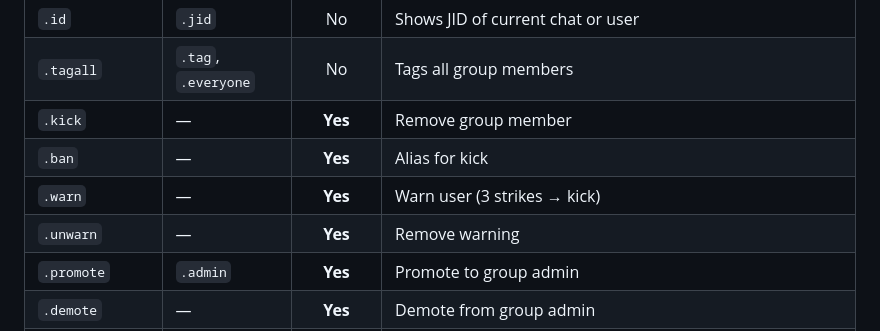
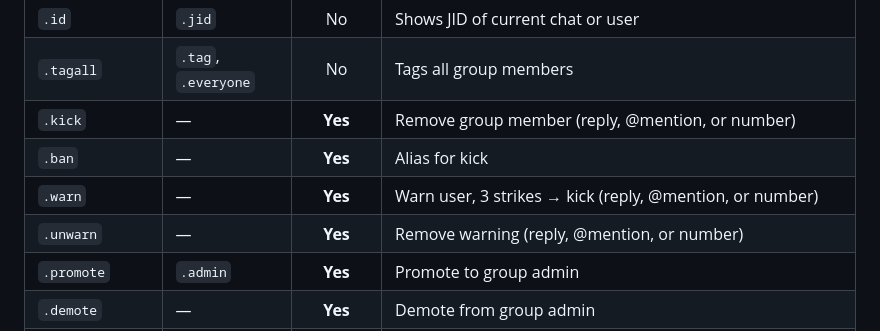
Before and after one commit to ogemdivictor1/cypher-md, a Markdown page: README.md, the part around the change. GitHub-like rendering.

Commit message:
docs: update kick/warn/unwarn/ban target methods in command table

```diff
--- a/README.md
+++ b/README.md
@@ -180,10 +180,10 @@ All commands are prefixed with `.`. Send to the bot's DM or a group where the bo
 | `.play` | `.song`, `.yt`, `.audio` | No | Search & download YouTube audio |
 | `.id` | `.jid` | No | Shows JID of current chat or user |
 | `.tagall` | `.tag`, `.everyone` | No | Tags all group members |
-| `.kick` | — | **Yes** | Remove group member |
+| `.kick` | — | **Yes** | Remove group member (reply, @mention, or number) |
 | `.ban` | — | **Yes** | Alias for kick |
-| `.warn` | — | **Yes** | Warn user (3 strikes → kick) |
-| `.unwarn` | — | **Yes** | Remove warning |
+| `.warn` | — | **Yes** | Warn user, 3 strikes → kick (reply, @mention, or number) |
+| `.unwarn` | — | **Yes** | Remove warning (reply, @mention, or number) |
 | `.promote` | `.admin` | **Yes** | Promote to group admin |
 | `.demote` | — | **Yes** | Demote from group admin |
 | `.delete` | `.del` | **Yes** | Delete quoted message |
```
